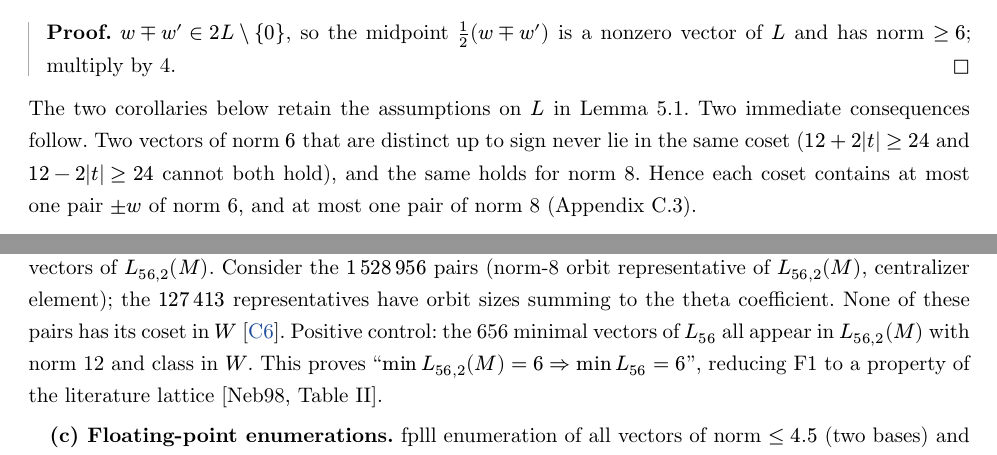
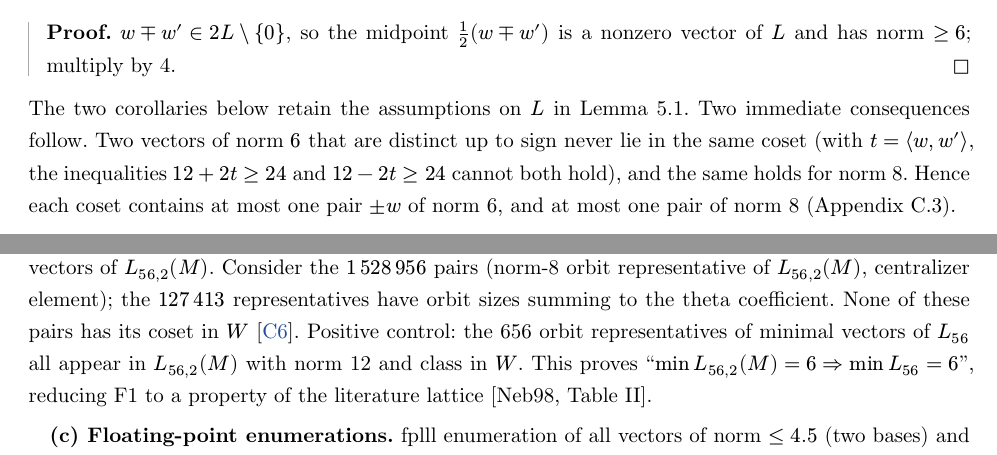
Before and after one commit to roiban1344/112-dimensional-extremal-even-unimodular-lattice, a Typst document (paper/paper.en.typ): two parts of pages 10 and 12 of 27, joined at a grey line, cut so that both start at the same text. Compiled offline with Typst 0.15.

Commit message:
paper.en: define t in the midpoint remark, 656 orbit representatives (not minimal vectors), even-coset wording

```diff
--- a/paper/paper.en.typ
+++ b/paper/paper.en.typ
@@ -263,7 +263,7 @@ We derive lower bounds for a coset minimum from the norm of one representative a
 #strong[Proof.] $w minus.plus w' in 2 L\\{ 0 }$, so the midpoint $1 / 2\(w minus.plus w'\)$ is a nonzero vector of $L$ and has norm $gt.eq 6$; multiply by 4.  #qed
 ]
 
-The two corollaries below retain the assumptions on $L$ in Lemma 5.1. Two immediate consequences follow. Two vectors of norm $6$ that are distinct up to sign never lie in the same coset ($12 + 2\|t\|gt.eq 24$ and $12 - 2\|t\|gt.eq 24$ cannot both hold), and the same holds for norm 8. Hence each coset contains at most one pair $plus.minus w$ of norm 6, and at most one pair of norm 8 (Appendix C.3).
+The two corollaries below retain the assumptions on $L$ in Lemma 5.1. Two immediate consequences follow. Two vectors of norm $6$ that are distinct up to sign never lie in the same coset (with $t = chevron.l w\,w' chevron.r$, the inequalities $12 + 2 t gt.eq 24$ and $12 - 2 t gt.eq 24$ cannot both hold), and the same holds for norm 8. Hence each coset contains at most one pair $plus.minus w$ of norm 6, and at most one pair of norm 8 (Appendix C.3).
 
 #thm[
 #strong[Corollary 5.2 (lower bound for odd cosets).] If an odd coset $c$ contains a vector $w_0$ of norm $N in { 14\,18 }$ such that $\|chevron.l w_0\,u chevron.r\|lt.eq 6$ for every $u in L(6)$, then $min\(c\)gt.eq 14$.
@@ -333,7 +333,7 @@ The true partial norm always lies in its interval, so no vector of true norm $lt
 
 #strong[(a′) A second exact enumeration, by a different method.] A separately written program (developed without reference to the code of (a)) makes every decision in integer arithmetic instead of interval arithmetic. The approximate Cholesky factor of $G'$ (BKZ-40 basis, $U$ checked exactly as in (a)) is scaled by $2^(40)$ and rounded to an integer upper triangular matrix $R$; then $Q(x) = |R x^(sans(T))|^2$ is an integer quadratic form, the error matrix $E = 2^(80) G' - R^(sans(T)) R$ is computed exactly, and $|x E x^(sans(T))| <= norm(E)_F norm(G'^(-1))_infinity chevron.l x\,x chevron.r$ with $G'^(-1)$ an exact integer matrix. Hence $chevron.l x\,x chevron.r <= 4$ implies $Q(x) <= T := 4 dot 2^(80) + 4 norm(E)_F norm(G'^(-1))_infinity$ (a relative enlargement of $3.8 times 10^(-7)$). All $x$ with $Q(x) <= T$ are enumerated in C with 128-bit integers, the range at each level being given by exact integer square roots, so no vector is pruned because of rounding. For $L_56$: $14 thin 773 thin 398 thin 896$ nodes (both signs), no nonzero vector found (96 minutes) #calc("C27"). Positive control: $E_8^7$ in a random basis gives $1 thin 680$ vectors of norm 2 and $1 thin 224 thin 720$ of norm 4, as expected.
 
-#strong[(b) Reduction to Nebe's lattice.] $L_56$ is the sublattice $L_(56\,2)\(M\)X + 2 L_(56\,2)\(M\)$ of the catalog lattice (where $X$ is an element of $M\/2 M$ whose action modulo 2 has an image of dimension 28), rescaled by $1\/sqrt(2)$; the Gram matrix of this sublattice agrees entry by entry with that of $L_56$. Hence norm-4 vectors of $L_56$ correspond bijectively to norm-8 vectors of $L_(56\,2)\(M\)$ whose class lies in an $"SL"_2\(29\)$-invariant 28-dimensional subspace $W$ of $L_(56\,2)\(M\)\/2 L_(56\,2)\(M\)$, and norm-2 vectors of $L_56$ to norm-4 vectors of $L_(56\,2)\(M\)$. Consider the $1 thin 528 thin 956$ pairs (norm-8 orbit representative of $L_(56\,2)\(M\)$, centralizer element); the $127 thin 413$ representatives have orbit sizes summing to the theta coefficient. None of these pairs has its coset in $W$ #calc("C6"). Positive control: the 656 minimal vectors of $L_56$ all appear in $L_(56\,2)\(M\)$ with norm 12 and class in $W$. This proves “$min L_(56\,2)\(M\)= 6 arrow.r.double min L_56 = 6$”, reducing F1 to a property of the literature lattice \[Neb98, Table II\].
+#strong[(b) Reduction to Nebe's lattice.] $L_56$ is the sublattice $L_(56\,2)\(M\)X + 2 L_(56\,2)\(M\)$ of the catalog lattice (where $X$ is an element of $M\/2 M$ whose action modulo 2 has an image of dimension 28), rescaled by $1\/sqrt(2)$; the Gram matrix of this sublattice agrees entry by entry with that of $L_56$. Hence norm-4 vectors of $L_56$ correspond bijectively to norm-8 vectors of $L_(56\,2)\(M\)$ whose class lies in an $"SL"_2\(29\)$-invariant 28-dimensional subspace $W$ of $L_(56\,2)\(M\)\/2 L_(56\,2)\(M\)$, and norm-2 vectors of $L_56$ to norm-4 vectors of $L_(56\,2)\(M\)$. Consider the $1 thin 528 thin 956$ pairs (norm-8 orbit representative of $L_(56\,2)\(M\)$, centralizer element); the $127 thin 413$ representatives have orbit sizes summing to the theta coefficient. None of these pairs has its coset in $W$ #calc("C6"). Positive control: the 656 orbit representatives of minimal vectors of $L_56$ all appear in $L_(56\,2)\(M\)$ with norm 12 and class in $W$. This proves “$min L_(56\,2)\(M\)= 6 arrow.r.double min L_56 = 6$”, reducing F1 to a property of the literature lattice \[Neb98, Table II\].
 
 #strong[(c) Floating-point enumerations.] fplll enumeration of all vectors of norm $lt.eq 4.5$ (two bases) and PARI #raw("qfminim") for norm $lt.eq 4$ (implementation 2, BKZ-50 basis) also found none #calc("C7").
 
```
Also changed, not shown: paper/paper.en.typ (4 more changed lines).
